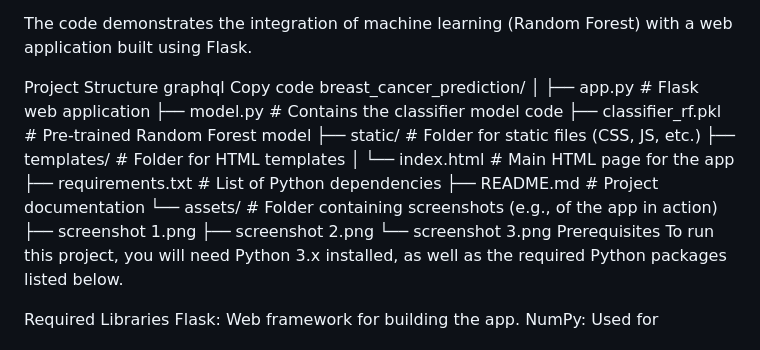
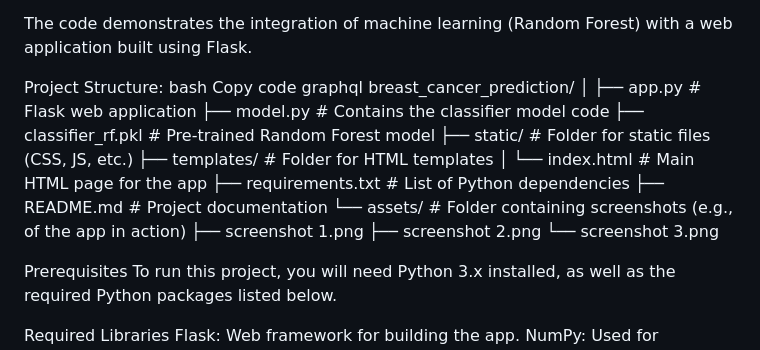
Before and after one commit to Duvvuridurgaprasad28/Breast-Cancer-Prediction, a Markdown page: README.md, the part around the change. Rendered like a GitHub page.

```diff
--- a/README.md
+++ b/README.md
@@ -4,9 +4,10 @@ This project is a Breast Cancer Prediction System built using a Random Forest Cl
 
 The code demonstrates the integration of machine learning (Random Forest) with a web application built using Flask.
 
-Project Structure
+Project Structure:
+bash
+Copy code
 graphql
-Copy code
 breast_cancer_prediction/
 │
 ├── app.py                # Flask web application
@@ -17,10 +18,11 @@ breast_cancer_prediction/
 │   └── index.html        # Main HTML page for the app
 ├── requirements.txt      # List of Python dependencies
 ├── README.md             # Project documentation
-└── assets/          # Folder containing screenshots (e.g., of the app in action)
+└── assets/               # Folder containing screenshots (e.g., of the app in action)
     ├── screenshot 1.png
     ├── screenshot 2.png
     └── screenshot 3.png
+
 Prerequisites
 To run this project, you will need Python 3.x installed, as well as the required Python packages listed below.
 
```
